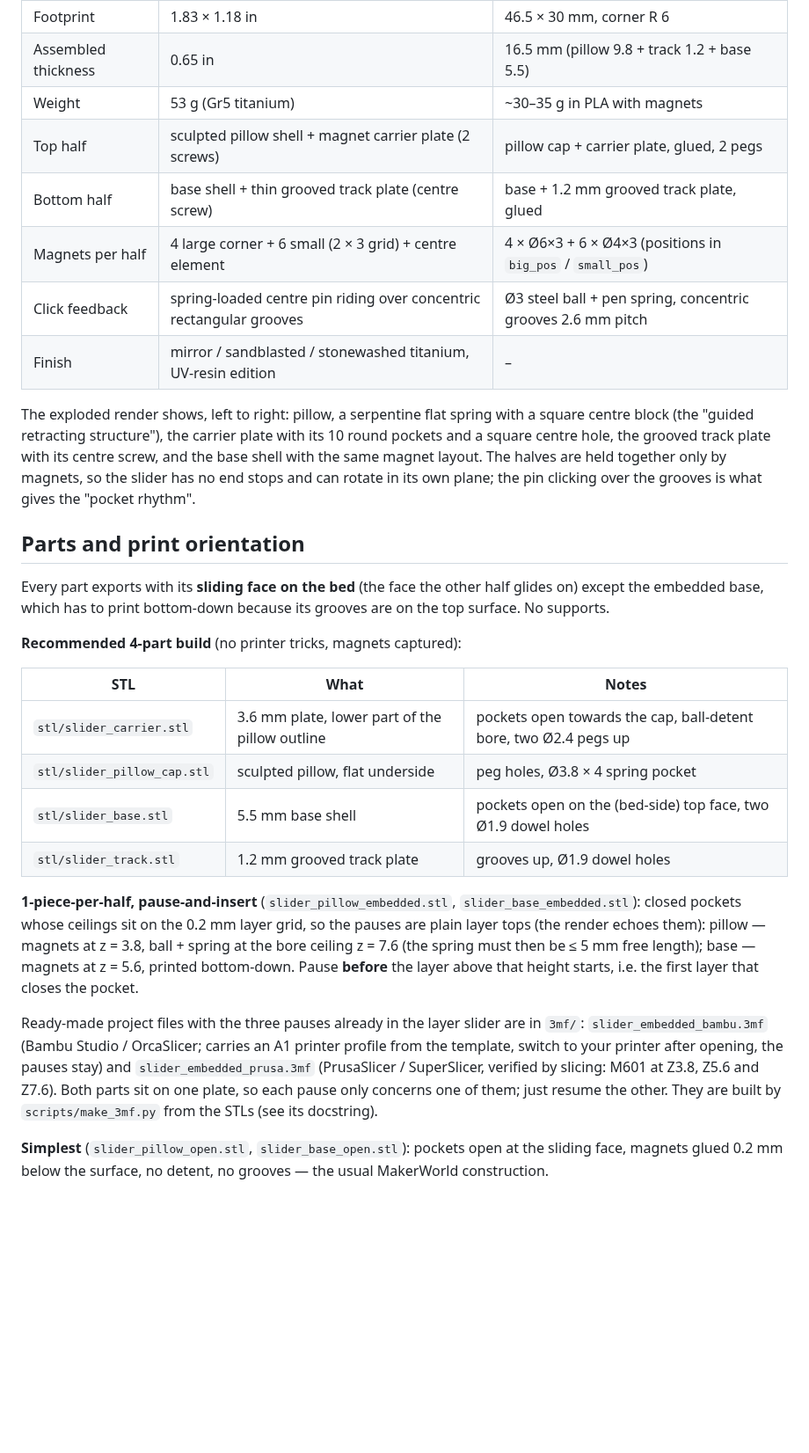
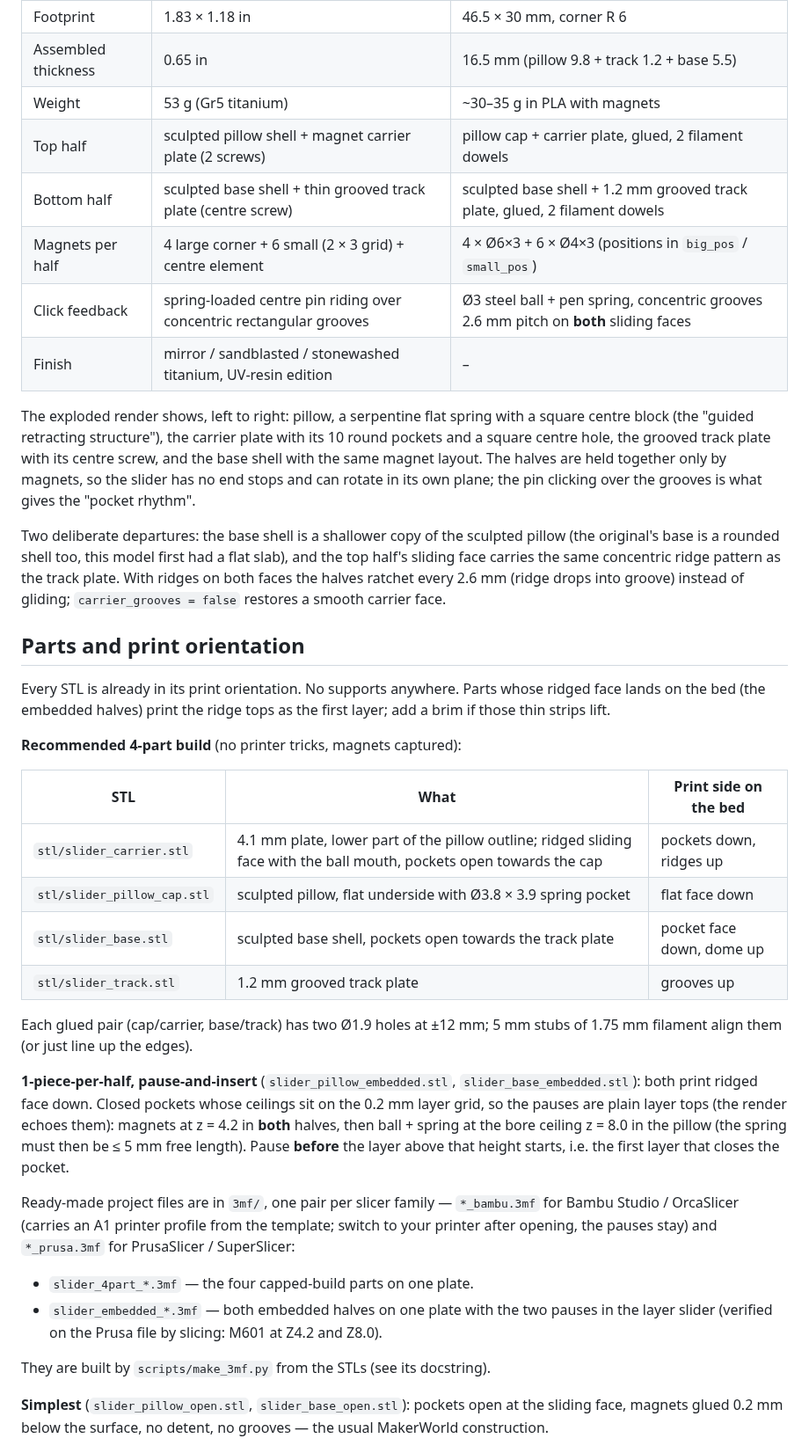
Before and after one commit to honeydewsleep/wildchild, a Markdown page: docs/fidget_slider.md, the part around one of its changes. Shown at 88% size. Rendered like a GitHub page; blank space fills up the shorter version.

Commit message:
Fidget slider: sculpted base shell, ridged faces on both halves, 4-part 3MF
- Base shell is now a shallower copy of the sculpted pillow (dome down)
  instead of a flat slab, like the original's rounded base. base_shape()
  reuses pillow_poly() with its own apex/side heights and a valley depth
  scaled to the dome; assembled height stays ~16.5 mm.
- The top half's sliding face (carrier, embedded pillow) carries the same
  concentric ridge pattern as the track plate, minus the centre slot so
  the ball keeps its reach past the ridges. carrier_grooves=false
  restores a smooth face. Carrier is 4.1 mm (0.5 mm groove + 0.5 skin
  under the magnets) and exports ridges-up.
- Carrier/cap pegs replaced by Ø1.9 filament-dowel holes in both parts,
  so every part prints in its best orientation without supports.
- Embedded halves both print face-down: magnet pockets 1.0-4.2 (pause at
  4.2 for both), bore ceiling moved to 8.0 (on the 0.2 mm grid).
- 3mf/: slider_4part_{bambu,prusa}.3mf (four capped-build parts on one
  plate) and regenerated slider_embedded_* with the two pauses. Prusa
  files verified by slicing (M601 at Z4.2 / Z8.0; none in the 4-part).

Co-Authored-By: Claude Fable 5.1 <noreply@anthropic.com>
Claude-Session: https://claude.ai/code/session_014KBcns7z15KJuuKtsGKSkf

```diff
--- a/docs/fidget_slider.md
+++ b/docs/fidget_slider.md
@@ -15,10 +15,10 @@ Innovation" animation, hand photos).
 | Footprint | 1.83 × 1.18 in | 46.5 × 30 mm, corner R 6 |
 | Assembled thickness | 0.65 in | 16.5 mm (pillow 9.8 + track 1.2 + base 5.5) |
 | Weight | 53 g (Gr5 titanium) | ~30–35 g in PLA with magnets |
-| Top half | sculpted pillow shell + magnet carrier plate (2 screws) | pillow cap + carrier plate, glued, 2 pegs |
-| Bottom half | base shell + thin grooved track plate (centre screw) | base + 1.2 mm grooved track plate, glued |
+| Top half | sculpted pillow shell + magnet carrier plate (2 screws) | pillow cap + carrier plate, glued, 2 filament dowels |
+| Bottom half | sculpted base shell + thin grooved track plate (centre screw) | sculpted base shell + 1.2 mm grooved track plate, glued, 2 filament dowels |
 | Magnets per half | 4 large corner + 6 small (2 × 3 grid) + centre element | 4 × Ø6×3 + 6 × Ø4×3 (positions in `big_pos` / `small_pos`) |
-| Click feedback | spring-loaded centre pin riding over concentric rectangular grooves | Ø3 steel ball + pen spring, concentric grooves 2.6 mm pitch |
+| Click feedback | spring-loaded centre pin riding over concentric rectangular grooves | Ø3 steel ball + pen spring, concentric grooves 2.6 mm pitch on **both** sliding faces |
 | Finish | mirror / sandblasted / stonewashed titanium, UV-resin edition | – |
 
 The exploded render shows, left to right: pillow, a serpentine flat
@@ -29,37 +29,52 @@ the same magnet layout. The halves are held together only by magnets,
 so the slider has no end stops and can rotate in its own plane; the
 pin clicking over the grooves is what gives the "pocket rhythm".
 
+Two deliberate departures: the base shell is a shallower copy of the
+sculpted pillow (the original's base is a rounded shell too, this model
+first had a flat slab), and the top half's sliding face carries the same
+concentric ridge pattern as the track plate. With ridges on both faces
+the halves ratchet every 2.6 mm (ridge drops into groove) instead of
+gliding; `carrier_grooves = false` restores a smooth carrier face.
+
 ## Parts and print orientation
 
-Every part exports with its **sliding face on the bed** (the face the
-other half glides on) except the embedded base, which has to print
-bottom-down because its grooves are on the top surface. No supports.
+Every STL is already in its print orientation. No supports anywhere.
+Parts whose ridged face lands on the bed (the embedded halves) print the
+ridge tops as the first layer; add a brim if those thin strips lift.
 
 **Recommended 4-part build** (no printer tricks, magnets captured):
 
-| STL | What | Notes |
+| STL | What | Print side on the bed |
 |---|---|---|
-| `stl/slider_carrier.stl` | 3.6 mm plate, lower part of the pillow outline | pockets open towards the cap, ball-detent bore, two Ø2.4 pegs up |
-| `stl/slider_pillow_cap.stl` | sculpted pillow, flat underside | peg holes, Ø3.8 × 4 spring pocket |
-| `stl/slider_base.stl` | 5.5 mm base shell | pockets open on the (bed-side) top face, two Ø1.9 dowel holes |
-| `stl/slider_track.stl` | 1.2 mm grooved track plate | grooves up, Ø1.9 dowel holes |
+| `stl/slider_carrier.stl` | 4.1 mm plate, lower part of the pillow outline; ridged sliding face with the ball mouth, pockets open towards the cap | pockets down, ridges up |
+| `stl/slider_pillow_cap.stl` | sculpted pillow, flat underside with Ø3.8 × 3.9 spring pocket | flat face down |
+| `stl/slider_base.stl` | sculpted base shell, pockets open towards the track plate | pocket face down, dome up |
+| `stl/slider_track.stl` | 1.2 mm grooved track plate | grooves up |
+
+Each glued pair (cap/carrier, base/track) has two Ø1.9 holes at ±12 mm;
+5 mm stubs of 1.75 mm filament align them (or just line up the edges).
 
 **1-piece-per-half, pause-and-insert** (`slider_pillow_embedded.stl`,
-`slider_base_embedded.stl`): closed pockets whose ceilings sit on the
-0.2 mm layer grid, so the pauses are plain layer tops (the render echoes
-them): pillow — magnets at z = 3.8, ball + spring at the bore ceiling
-z = 7.6 (the spring must then be ≤ 5 mm free length); base — magnets at
-z = 5.6, printed bottom-down. Pause **before** the layer above that
-height starts, i.e. the first layer that closes the pocket.
+`slider_base_embedded.stl`): both print ridged face down. Closed pockets
+whose ceilings sit on the 0.2 mm layer grid, so the pauses are plain
+layer tops (the render echoes them): magnets at z = 4.2 in **both**
+halves, then ball + spring at the bore ceiling z = 8.0 in the pillow
+(the spring must then be ≤ 5 mm free length). Pause **before** the
+layer above that height starts, i.e. the first layer that closes the
+pocket.
 
-Ready-made project files with the three pauses already in the layer
-slider are in `3mf/`: `slider_embedded_bambu.3mf` (Bambu Studio /
-OrcaSlicer; carries an A1 printer profile from the template, switch to
-your printer after opening, the pauses stay) and
-`slider_embedded_prusa.3mf` (PrusaSlicer / SuperSlicer, verified by
-slicing: M601 at Z3.8, Z5.6 and Z7.6). Both parts sit on one plate, so
-each pause only concerns one of them; just resume the other. They are
-built by `scripts/make_3mf.py` from the STLs (see its docstring).
+Ready-made project files are in `3mf/`, one pair per slicer family —
+`*_bambu.3mf` for Bambu Studio / OrcaSlicer (carries an A1 printer
+profile from the template; switch to your printer after opening, the
+pauses stay) and `*_prusa.3mf` for PrusaSlicer / SuperSlicer:
+
+- `slider_4part_*.3mf` — the four capped-build parts on one plate.
+- `slider_embedded_*.3mf` — both embedded halves on one plate with the
+  two pauses in the layer slider (verified on the Prusa file by
+  slicing: M601 at Z4.2 and Z8.0).
+
+They are built by `scripts/make_3mf.py` from the STLs (see its
+docstring).
 
 **Simplest** (`slider_pillow_open.stl`, `slider_base_open.stl`):
 pockets open at the sliding face, magnets glued 0.2 mm below the
```
Also changed, not shown: other parts of docs/fidget_slider.md (+9 -5 lines), preview/fidget_slider.png, preview/fidget_slider_exploded.png, 13 other files.
